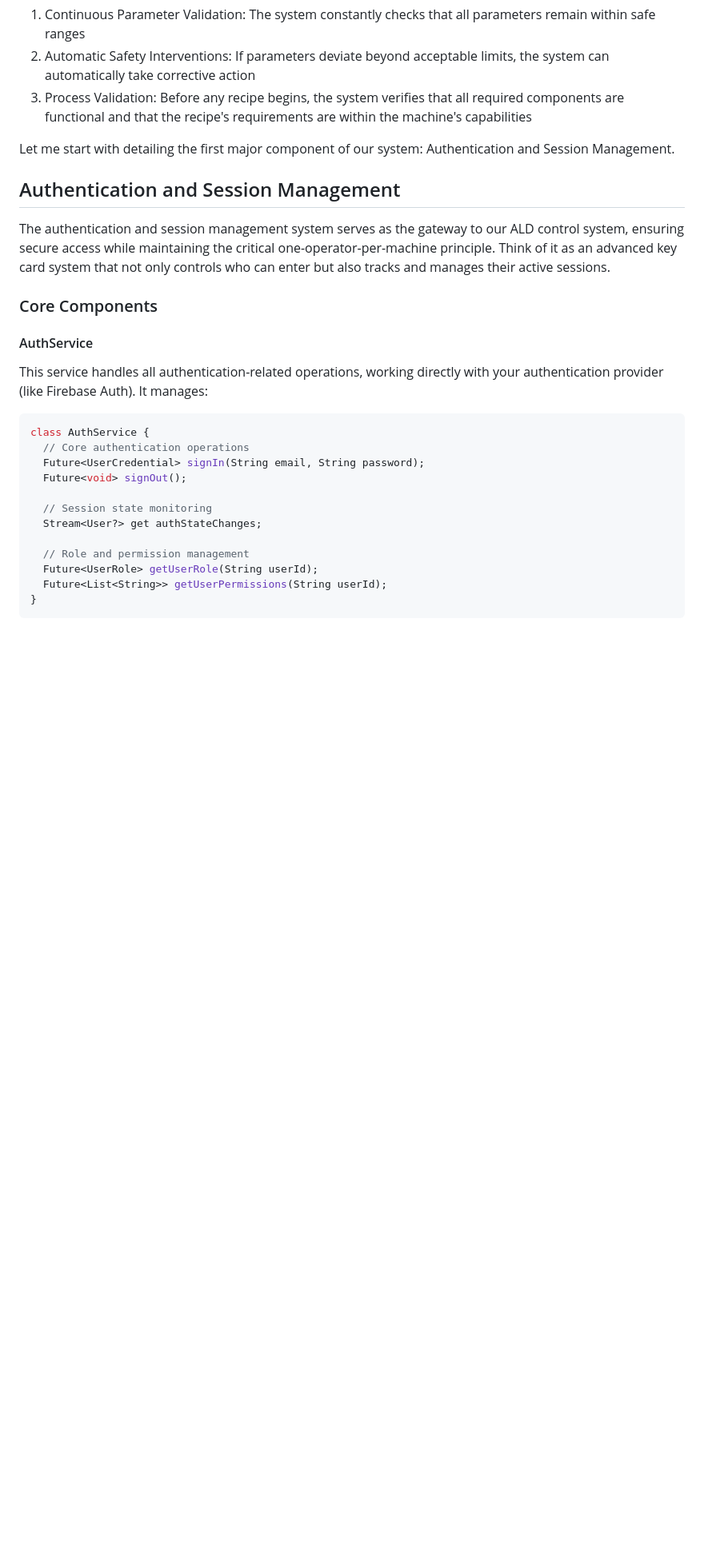
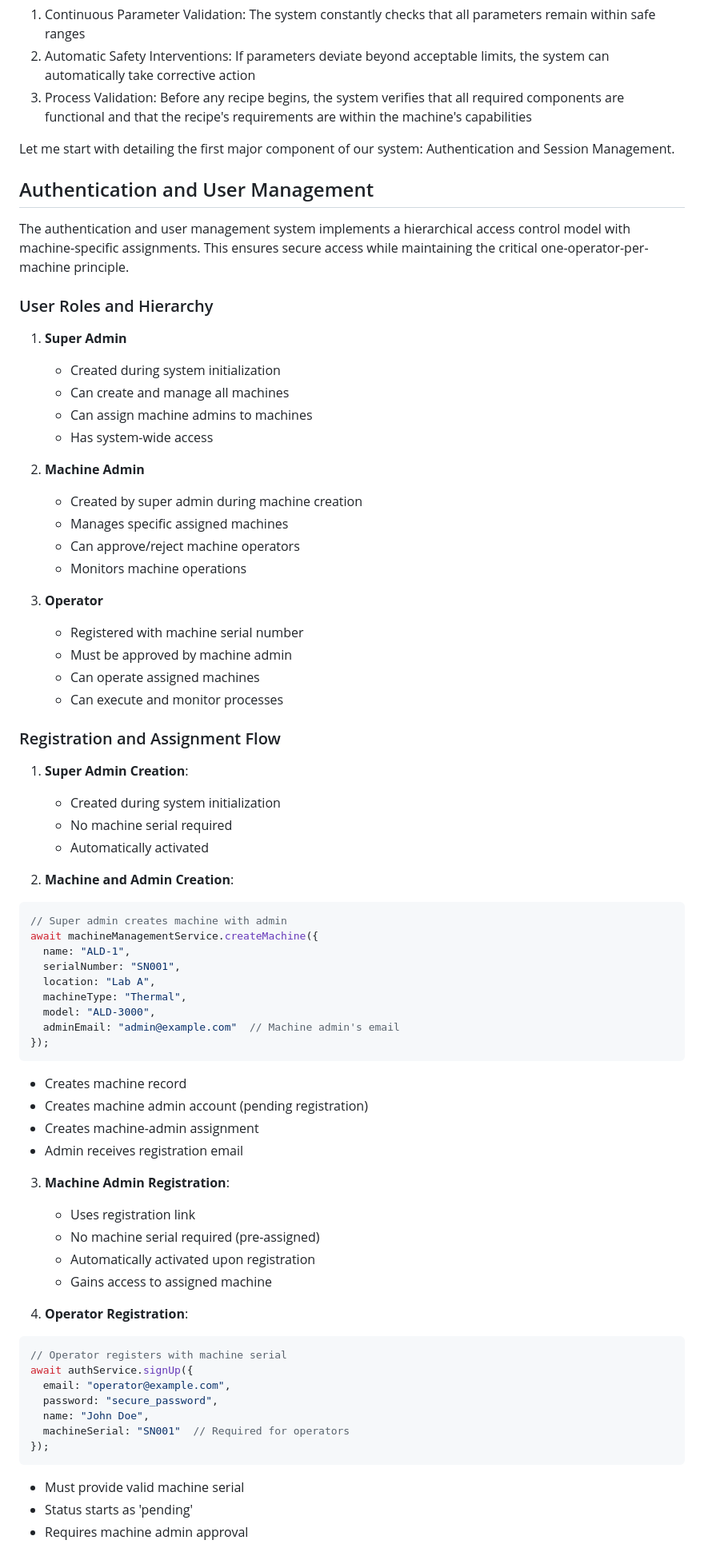
Before and after one commit to Albaraazain/atomicoat-21th-version, a Markdown page: README.md, the part around the change printed below. Shown: that part at 80% size. Rendered like a GitHub page; blank space fills up the shorter version.

````diff
--- a/README.md
+++ b/README.md
@@ -60,25 +60,71 @@ Safety is a fundamental aspect of the system's design. Like a modern car's vario
 
 Let me start with detailing the first major component of our system: Authentication and Session Management.
 
-## Authentication and Session Management
+## Authentication and User Management
 
-The authentication and session management system serves as the gateway to our ALD control system, ensuring secure access while maintaining the critical one-operator-per-machine principle. Think of it as an advanced key card system that not only controls who can enter but also tracks and manages their active sessions.
+The authentication and user management system implements a hierarchical access control model with machine-specific assignments. This ensures secure access while maintaining the critical one-operator-per-machine principle.
 
-### Core Components
+### User Roles and Hierarchy
 
-#### AuthService
-This service handles all authentication-related operations, working directly with your authentication provider (like Firebase Auth). It manages:
+1. **Super Admin**
+   - Created during system initialization
+   - Can create and manage all machines
+   - Can assign machine admins to machines
+   - Has system-wide access
 
+2. **Machine Admin**
+   - Created by super admin during machine creation
+   - Manages specific assigned machines
+   - Can approve/reject machine operators
+   - Monitors machine operations
+
+3. **Operator**
+   - Registered with machine serial number
+   - Must be approved by machine admin
+   - Can operate assigned machines
+   - Can execute and monitor processes
+
+### Registration and Assignment Flow
+
+1. **Super Admin Creation**:
+   - Created during system initialization
+   - No machine serial required
+   - Automatically activated
+
+2. **Machine and Admin Creation**:
 ```dart
-class AuthService {
-  // Core authentication operations
-  Future<UserCredential> signIn(String email, String password);
-  Future<void> signOut();
+// Super admin creates machine with admin
+await machineManagementService.createMachine({
+  name: "ALD-1",
+  serialNumber: "SN001",
+  location: "Lab A",
+  machineType: "Thermal",
+  model: "ALD-3000",
+  adminEmail: "admin@example.com"  // Machine admin's email
+});
+```
+   - Creates machine record
+   - Creates machine admin account (pending registration)
+   - Creates machine-admin assignment
+   - Admin receives registration email
 
-  // Session state monitoring
-  Stream<User?> get authStateChanges;
+3. **Machine Admin Registration**:
+   - Uses registration link
+   - No machine serial required (pre-assigned)
+   - Automatically activated upon registration
+   - Gains access to assigned machine
 
-  // Role and permission management
-  Future<UserRole> getUserRole(String userId);
-  Future<List<String>> getUserPermissions(String userId);
-}
+4. **Operator Registration**:
+```dart
+// Operator registers with machine serial
+await authService.signUp({
+  email: "operator@example.com",
+  password: "secure_password",
+  name: "John Doe",
+  machineSerial: "SN001"  // Required for operators
+});
+```
+   - Must provide valid machine serial
+   - Status starts as 'pending'
+   - Requires machine admin approval
+
````
Also changed, not shown: other parts of README.md (+18 -163 lines).
